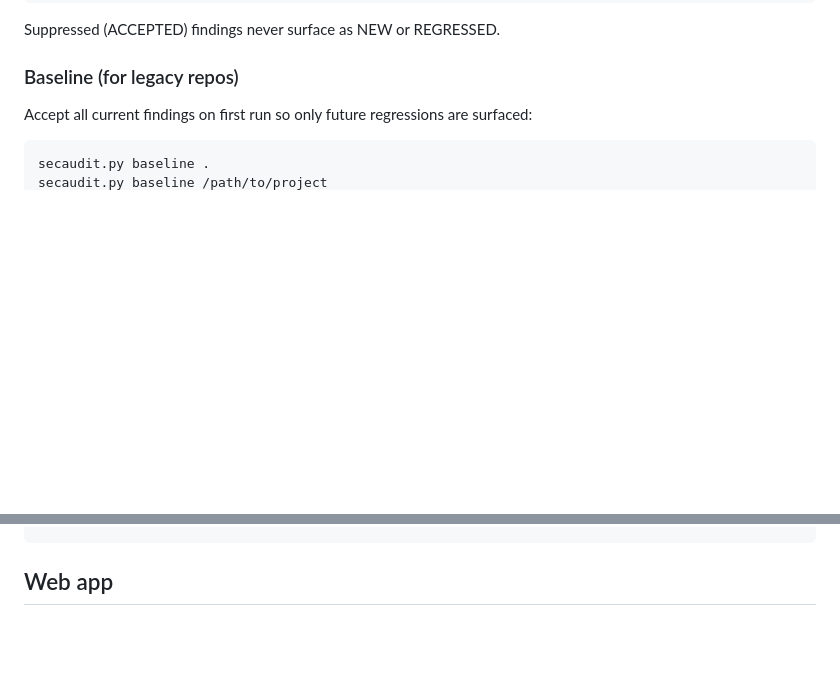
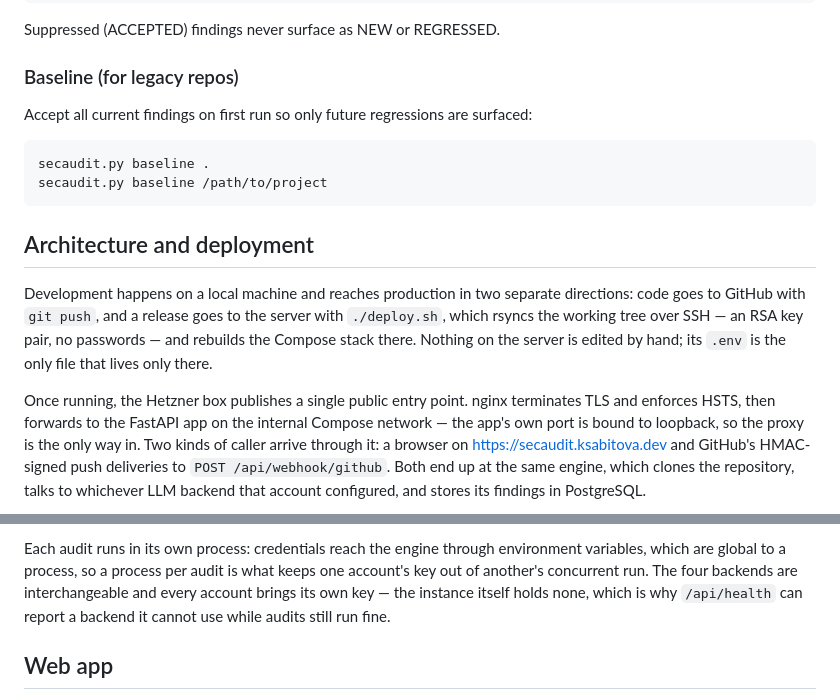
Before and after one commit to KristinaSabitova/secaudit, a Markdown page: README.md, 2 parts joined by grey strips. GitHub-like rendering; blank space fills up the shorter version.

````diff
--- a/README.md
+++ b/README.md
@@ -209,3 +209,20 @@ secaudit.py baseline .
 secaudit.py baseline /path/to/project
 ```
 
+## Architecture and deployment
+
+Development happens on a local machine and reaches production in two separate
+directions: code goes to GitHub with `git push`, and a release goes to the
+server with `./deploy.sh`, which rsyncs the working tree over SSH — an RSA key
+pair, no passwords — and rebuilds the Compose stack there. Nothing on the
+server is edited by hand; its `.env` is the only file that lives only there.
+
+Once running, the Hetzner box publishes a single public entry point. nginx
+terminates TLS and enforces HSTS, then forwards to the FastAPI app on the
+internal Compose network — the app's own port is bound to loopback, so the
+proxy is the only way in. Two kinds of caller arrive through it: a browser on
+<https://secaudit.ksabitova.dev> and GitHub's HMAC-signed push deliveries to
+`POST /api/webhook/github`. Both end up at the same engine, which clones the
+repository, talks to whichever LLM backend that account configured, and stores
+its findings in PostgreSQL.
+
@@ -212,3 +275,10 @@ secaudit.py baseline /path/to/project
+Each audit runs in its own process: credentials reach the engine through
+environment variables, which are global to a process, so a process per audit is
+what keeps one account's key out of another's concurrent run. The four backends
+are interchangeable and every account brings its own key — the instance itself
+holds none, which is why `/api/health` can report a backend it cannot use while
+audits still run fine.
+
 ## Web app
 
 The same engine is exposed over HTTP by `web/`, with a dashboard for submitting
````
Also changed, not shown: other parts of README.md (+46 -0 lines), README.es.md (+71 -0 lines).
